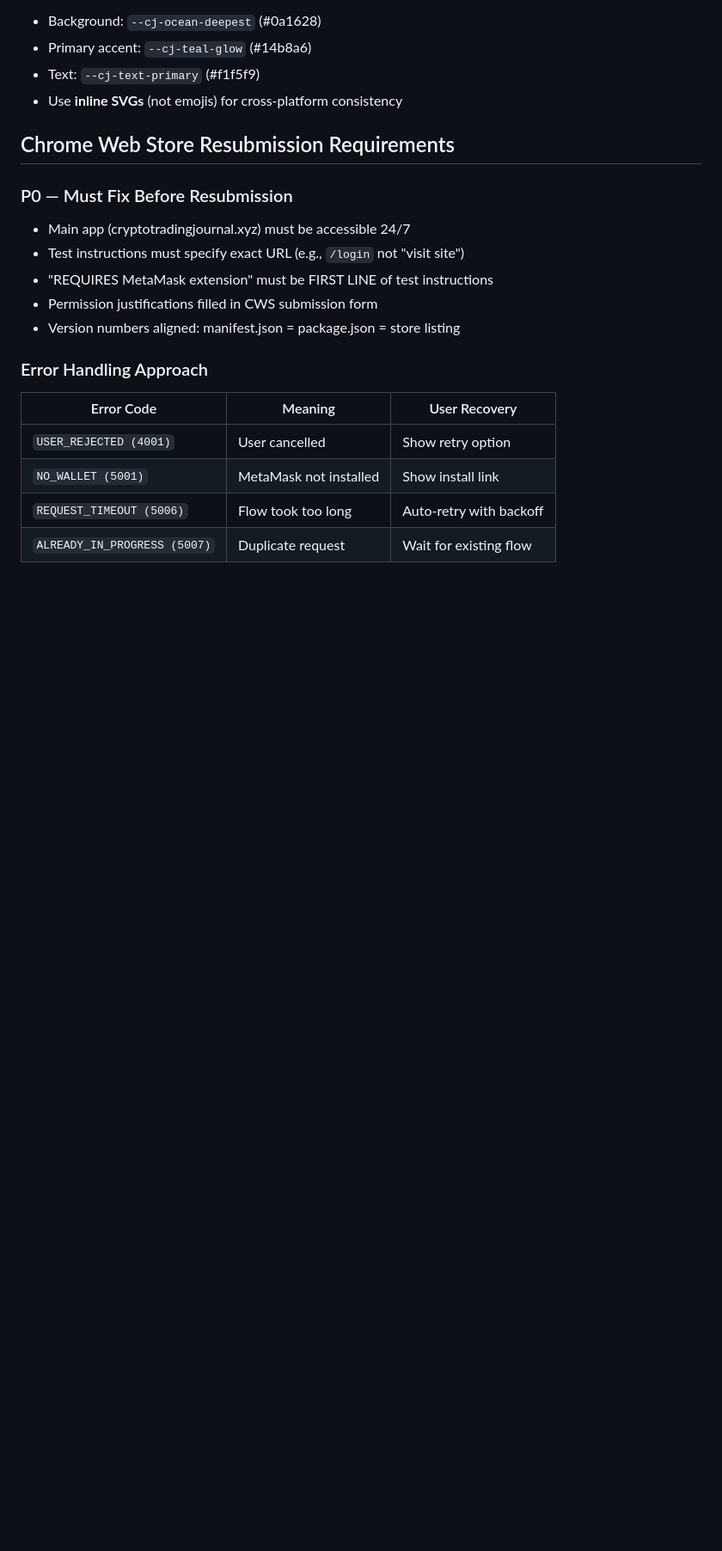
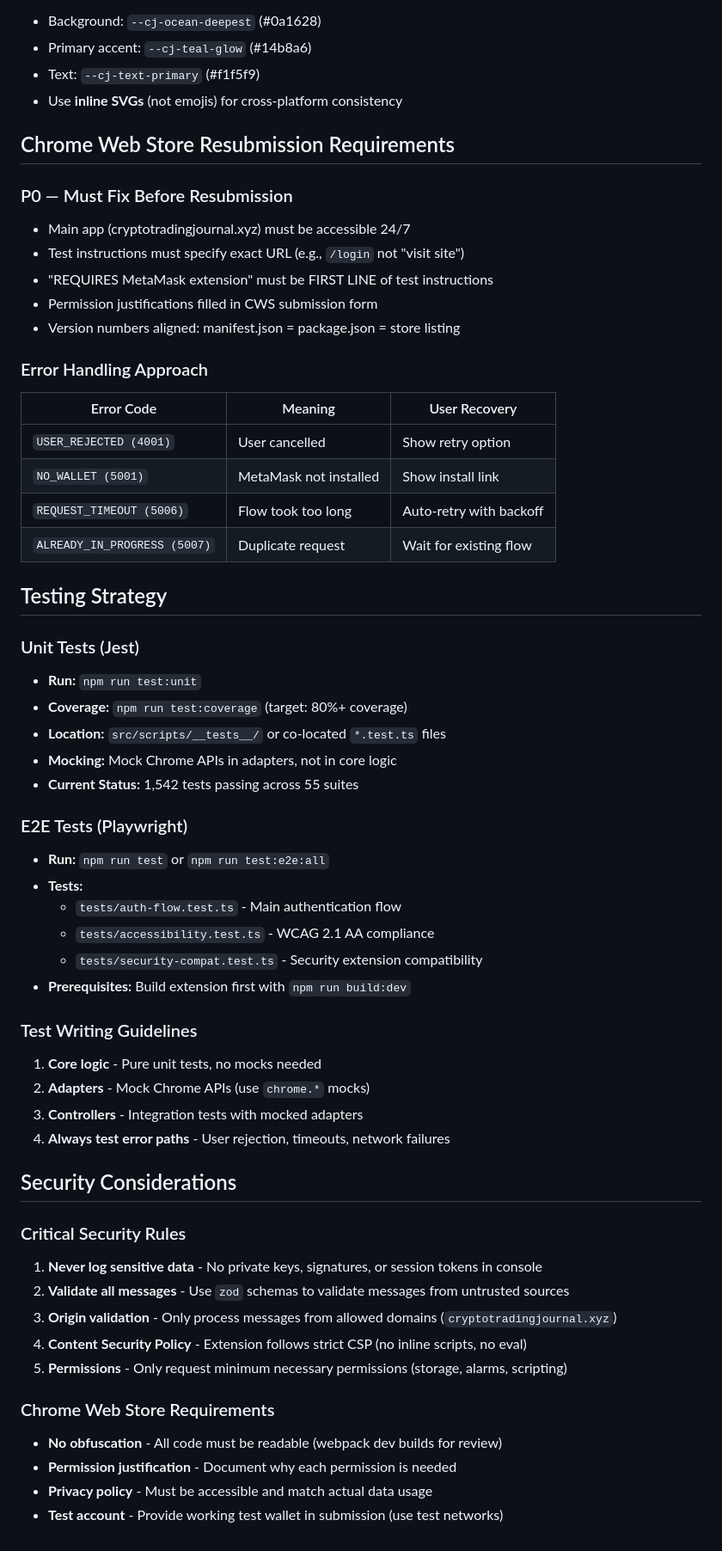
Before and after one commit to stanfordP/crypto-web3-extension, a Markdown page: .github/copilot-instructions.md, the part around one of its changes. Shown at 86% size. Rendered like a GitHub page; blank space fills up the shorter version.

Commit message:
Enhance Copilot instructions with best practices
Co-authored-by: stanfordP <64630482+stanfordP@users.noreply.github.com>

```diff
--- a/.github/copilot-instructions.md
+++ b/.github/copilot-instructions.md
@@ -94,3 +131,41 @@ The extension uses the **Deep Oceanic** theme (shared with main app):
 | `NO_WALLET (5001)` | MetaMask not installed | Show install link |
 | `REQUEST_TIMEOUT (5006)` | Flow took too long | Auto-retry with backoff |
 | `ALREADY_IN_PROGRESS (5007)` | Duplicate request | Wait for existing flow |
+
+## Testing Strategy
+
+### Unit Tests (Jest)
+- **Run:** `npm run test:unit`
+- **Coverage:** `npm run test:coverage` (target: 80%+ coverage)
+- **Location:** `src/scripts/__tests__/` or co-located `*.test.ts` files
+- **Mocking:** Mock Chrome APIs in adapters, not in core logic
+- **Current Status:** 1,542 tests passing across 55 suites
+
+### E2E Tests (Playwright)
+- **Run:** `npm run test` or `npm run test:e2e:all`
+- **Tests:**
+  - `tests/auth-flow.test.ts` - Main authentication flow
+  - `tests/accessibility.test.ts` - WCAG 2.1 AA compliance
+  - `tests/security-compat.test.ts` - Security extension compatibility
+- **Prerequisites:** Build extension first with `npm run build:dev`
+
+### Test Writing Guidelines
+1. **Core logic** - Pure unit tests, no mocks needed
+2. **Adapters** - Mock Chrome APIs (use `chrome.*` mocks)
+3. **Controllers** - Integration tests with mocked adapters
+4. **Always test error paths** - User rejection, timeouts, network failures
+
+## Security Considerations
+
+### Critical Security Rules
+1. **Never log sensitive data** - No private keys, signatures, or session tokens in console
+2. **Validate all messages** - Use `zod` schemas to validate messages from untrusted sources
+3. **Origin validation** - Only process messages from allowed domains (`cryptotradingjournal.xyz`)
+4. **Content Security Policy** - Extension follows strict CSP (no inline scripts, no eval)
+5. **Permissions** - Only request minimum necessary permissions (storage, alarms, scripting)
+
+### Chrome Web Store Requirements
+- **No obfuscation** - All code must be readable (webpack dev builds for review)
+- **Permission justification** - Document why each permission is needed
+- **Privacy policy** - Must be accessible and match actual data usage
+- **Test account** - Provide working test wallet in submission (use test networks)
```
Also changed, not shown: other parts of .github/copilot-instructions.md (+39 -2 lines), .github/agents/ctj-extension.agent.md (+29 -16 lines), .github/agents/my-agent.agent.md (deleted, +0 -150 lines).
